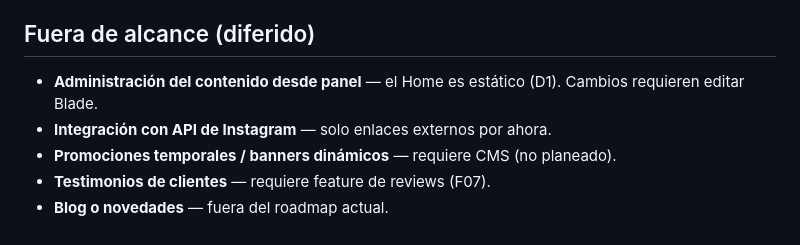
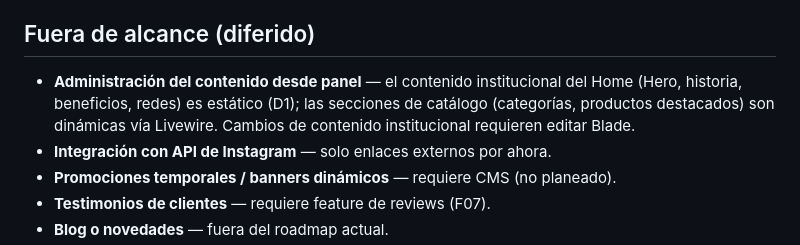
Before and after one commit to MoisesCorcho/ecommerce, a Markdown page: specs/ui-briefs/01-home.md, the part around the change. GitHub-like rendering.

```diff
--- a/specs/ui-briefs/01-home.md
+++ b/specs/ui-briefs/01-home.md
@@ -104,7 +104,7 @@ El usuario podrá:
 
 ## Fuera de alcance (diferido)
 
-- **Administración del contenido desde panel** — el Home es estático (D1). Cambios requieren editar Blade.
+- **Administración del contenido desde panel** — el contenido institucional del Home (Hero, historia, beneficios, redes) es estático (D1); las secciones de catálogo (categorías, productos destacados) son dinámicas vía Livewire. Cambios de contenido institucional requieren editar Blade.
 - **Integración con API de Instagram** — solo enlaces externos por ahora.
 - **Promociones temporales / banners dinámicos** — requiere CMS (no planeado).
 - **Testimonios de clientes** — requiere feature de reviews (F07).
```
Also changed, not shown: specs/ui-briefs/10-contacto.md (+2 -2 lines), specs/ui-briefs/README.md (+14 -1 lines).
